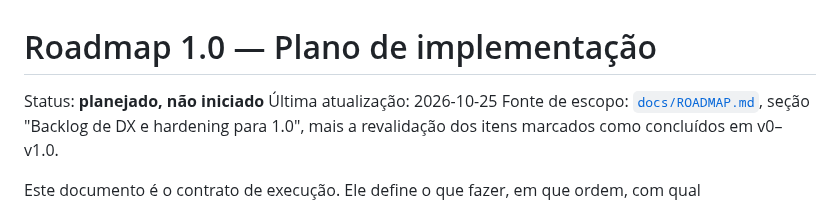
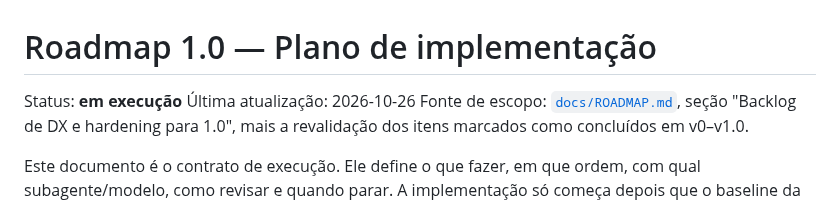
Before and after one commit to Henrique-Batista/owasidea, a Markdown page: docs/plans/ROADMAP_IMPLEMENTATION_PLAN.md, the part around the change. Drawn GitHub-style.

Commit message:
docs(plans): add roadmap status tracker and blocker template (B0.3)

```diff
--- a/docs/plans/ROADMAP_IMPLEMENTATION_PLAN.md
+++ b/docs/plans/ROADMAP_IMPLEMENTATION_PLAN.md
@@ -1,7 +1,7 @@
 # Roadmap 1.0 — Plano de implementação
 
-Status: **planejado, não iniciado**
-Última atualização: 2026-10-25
+Status: **em execução**
+Última atualização: 2026-10-26
 Fonte de escopo: [`docs/ROADMAP.md`](../ROADMAP.md), seção
 "Backlog de DX e hardening para 1.0", mais a revalidação dos itens marcados
 como concluídos em v0–v1.0.
```
Also changed, not shown: docs/plans/BLOCKERS.md (added, +22 -0 lines), docs/plans/ROADMAP_STATUS.md (added, +89 -0 lines).
